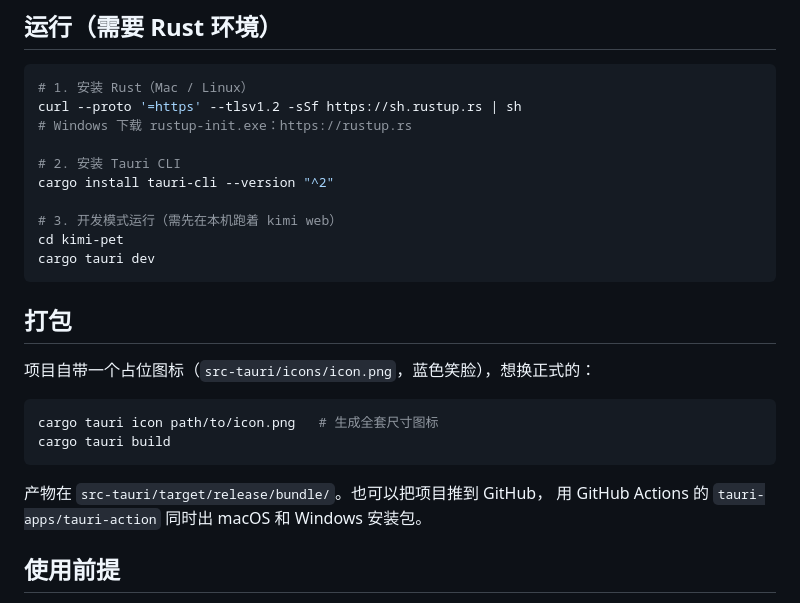
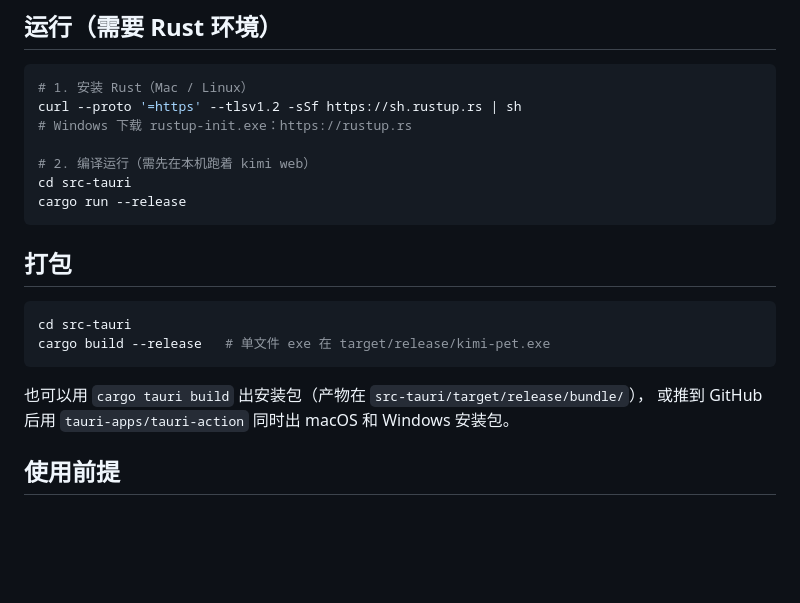
Before and after one commit to LJF-0125/Kimi-pet-engine, a Markdown page: README.md, the part around the change printed below. GitHub-like rendering; blank space fills up the shorter version.

````diff
--- a/README.md
+++ b/README.md
@@ -33,25 +49,20 @@ Kimi Code 桌宠：一个常驻桌面的透明小窗，跟着本机 `kimi web`
 curl --proto '=https' --tlsv1.2 -sSf https://sh.rustup.rs | sh
 # Windows 下载 rustup-init.exe：https://rustup.rs
 
-# 2. 安装 Tauri CLI
-cargo install tauri-cli --version "^2"
-
-# 3. 开发模式运行（需先在本机跑着 kimi web）
-cd kimi-pet
-cargo tauri dev
+# 2. 编译运行（需先在本机跑着 kimi web）
+cd src-tauri
+cargo run --release
 ```
 
 ## 打包
 
-项目自带一个占位图标（`src-tauri/icons/icon.png`，蓝色笑脸），想换正式的：
-
 ```sh
-cargo tauri icon path/to/icon.png   # 生成全套尺寸图标
-cargo tauri build
+cd src-tauri
+cargo build --release   # 单文件 exe 在 target/release/kimi-pet.exe
 ```
 
-产物在 `src-tauri/target/release/bundle/`。也可以把项目推到 GitHub，
-用 GitHub Actions 的 `tauri-apps/tauri-action` 同时出 macOS 和 Windows 安装包。
+也可以用 `cargo tauri build` 出安装包（产物在 `src-tauri/target/release/bundle/`），
+或推到 GitHub 后用 `tauri-apps/tauri-action` 同时出 macOS 和 Windows 安装包。
 
 ## 使用前提
 
````
Also changed, not shown: other parts of README.md (+23 -7 lines), docs/settings.png (added).
